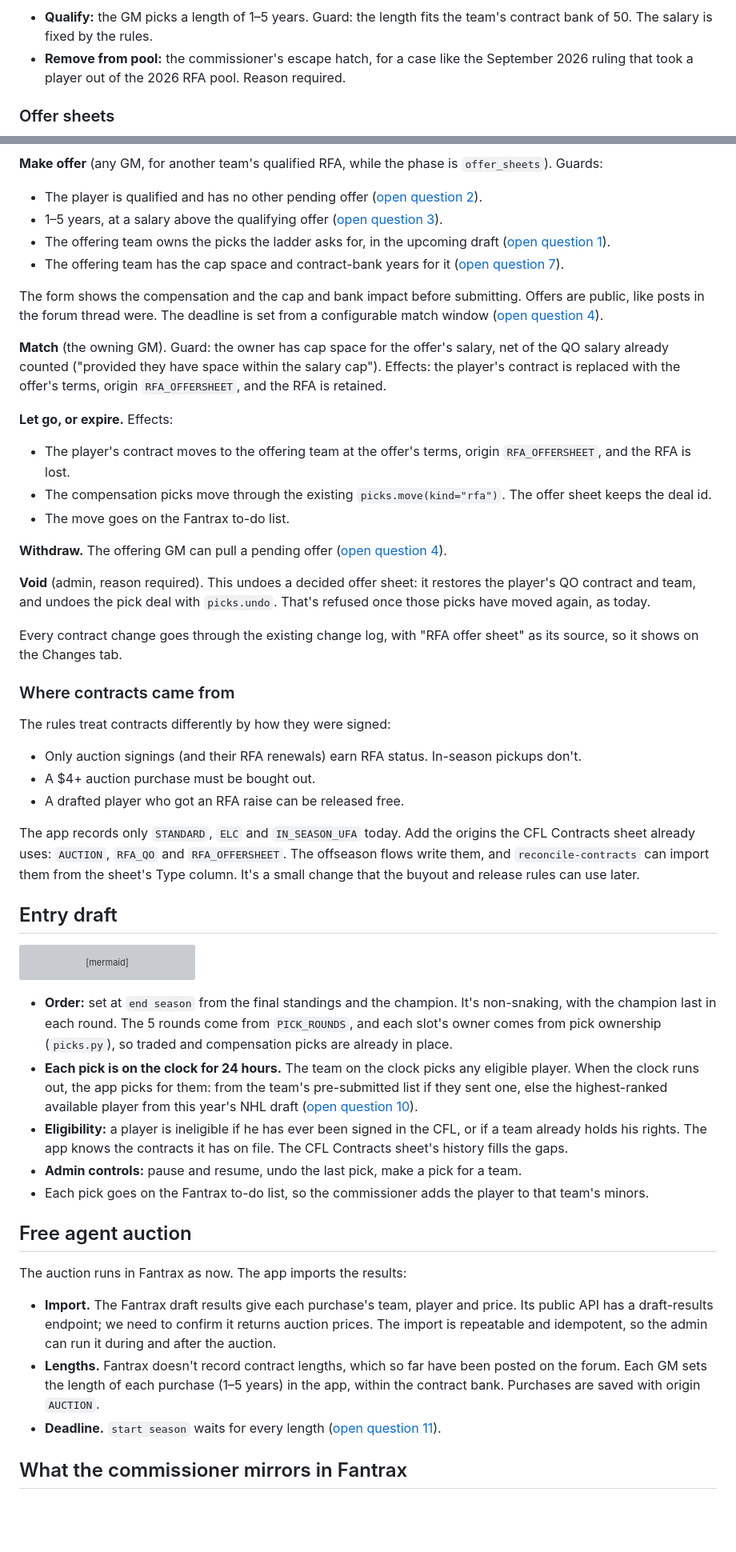
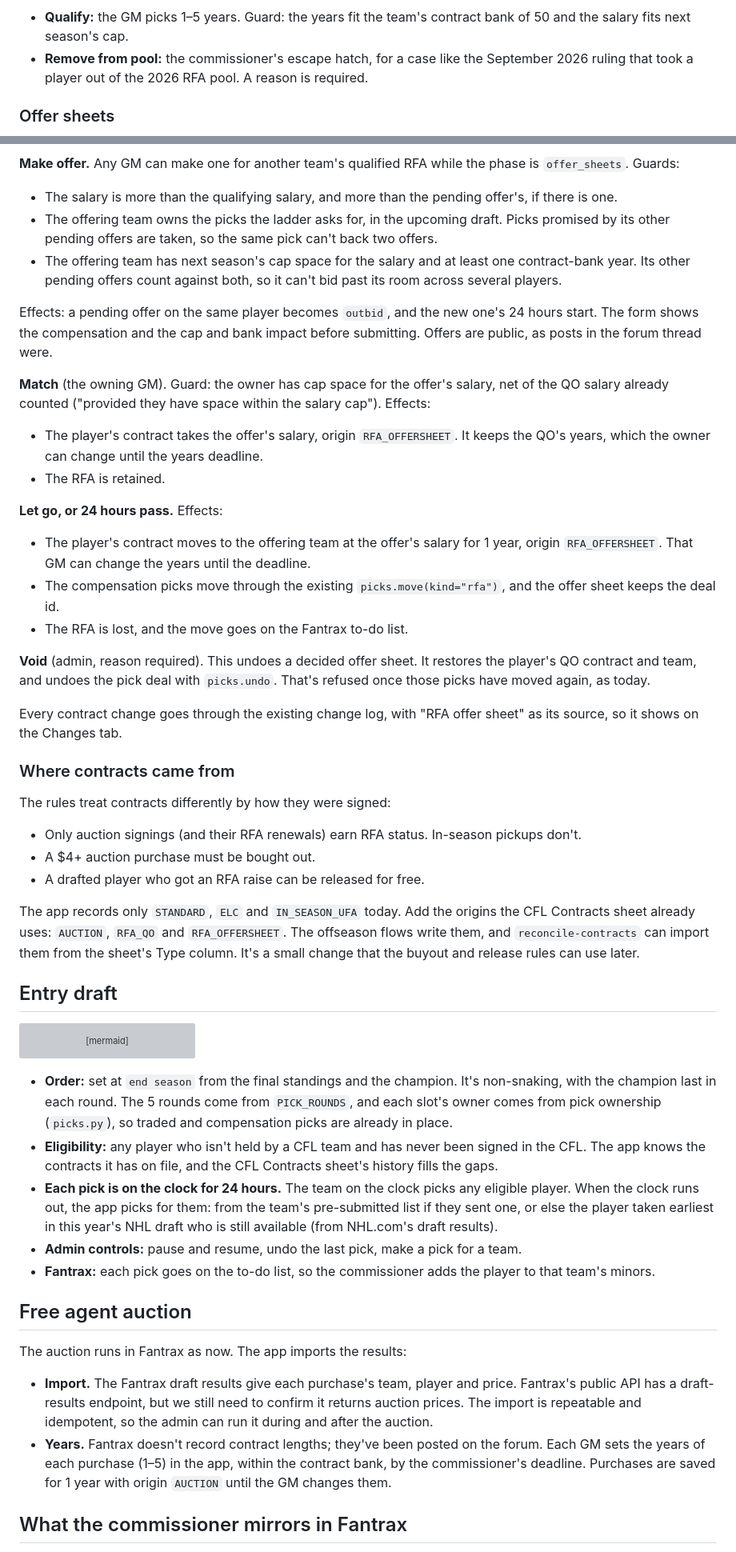
Before and after one commit to foreverhomes/cfl-manager, a Markdown page: docs/offseason-plan.md, 2 parts joined by grey strips. Shown at 80% size. GitHub-like rendering; blank space fills up the shorter version; grey boxes are pictures that could not be loaded.

````diff
--- a/docs/offseason-plan.md
+++ b/docs/offseason-plan.md
@@ -263,10 +302,10 @@ stateDiagram-v2
     qualified --> released: remove from pool (admin)
 ```
 
-- **Qualify:** the GM picks a length of 1–5 years. Guard: the length fits the team's contract
-  bank of 50. The salary is fixed by the rules.
-- **Remove from pool:** the commissioner's escape hatch, for a case like the September 2026
-  ruling that took a player out of the 2026 RFA pool. Reason required.
+- **Qualify:** the GM picks 1–5 years. Guard: the years fit the team's contract bank of 50 and
+  the salary fits next season's cap.
+- **Remove from pool:** the commissioner's escape hatch, for a case like the September 2026 ruling
+  that took a player out of the 2026 RFA pool. A reason is required.
 
 ### Offer sheets
 
@@ -282,38 +321,39 @@ stateDiagram-v2
     expired --> voided: void (admin)
 ```
 
-**Make offer** (any GM, for another team's qualified RFA, while the phase is `offer_sheets`).
-Guards:
+**Make offer.** Any GM can make one for another team's qualified RFA while the phase is
+`offer_sheets`. Guards:
 
-- The player is qualified and has no other pending offer ([open question 2](#open-questions)).
-- 1–5 years, at a salary above the qualifying offer ([open question 3](#open-questions)).
-- The offering team owns the picks the ladder asks for, in the upcoming draft
-  ([open question 1](#open-questions)).
-- The offering team has the cap space and contract-bank years for it
-  ([open question 7](#open-questions)).
+- The salary is more than the qualifying salary, and more than the pending offer's, if there is
+  one.
+- The offering team owns the picks the ladder asks for, in the upcoming draft. Picks promised by
+  its other pending offers are taken, so the same pick can't back two offers.
+- The offering team has next season's cap space for the salary and at least one contract-bank
+  year. Its other pending offers count against both, so it can't bid past its room across several
+  players.
 
+Effects: a pending offer on the same player becomes `outbid`, and the new one's 24 hours start.
 The form shows the compensation and the cap and bank impact before submitting. Offers are public,
-like posts in the forum thread were. The deadline is set from a configurable match window
-([open question 4](#open-questions)).
+as posts in the forum thread were.
 
 **Match** (the owning GM). Guard: the owner has cap space for the offer's salary, net of the QO
-salary already counted ("provided they have space within the salary cap"). Effects: the
-player's contract is replaced with the offer's terms, origin `RFA_OFFERSHEET`, and the RFA is
-retained.
+salary already counted ("provided they have space within the salary cap"). Effects:
 
-**Let go, or expire.** Effects:
+- The player's contract takes the offer's salary, origin `RFA_OFFERSHEET`. It keeps the QO's
+  years, which the owner can change until the years deadline.
+- The RFA is retained.
 
-- The player's contract moves to the offering team at the offer's terms, origin
-  `RFA_OFFERSHEET`, and the RFA is lost.
-- The compensation picks move through the existing `picks.move(kind="rfa")`. The offer sheet keeps
-  the deal id.
-- The move goes on the Fantrax to-do list.
+**Let go, or 24 hours pass.** Effects:
 
-**Withdraw.** The offering GM can pull a pending offer ([open question 4](#open-questions)).
+- The player's contract moves to the offering team at the offer's salary for 1 year, origin
+  `RFA_OFFERSHEET`. That GM can change the years until the deadline.
+- The compensation picks move through the existing `picks.move(kind="rfa")`, and the offer sheet
+  keeps the deal id.
+- The RFA is lost, and the move goes on the Fantrax to-do list.
 
-**Void** (admin, reason required). This undoes a decided offer sheet: it restores the player's QO
-contract and team, and undoes the pick deal with `picks.undo`. That's refused once those picks have
-moved again, as today.
+**Void** (admin, reason required). This undoes a decided offer sheet. It restores the player's QO
+contract and team, and undoes the pick deal with `picks.undo`. That's refused once those picks
+have moved again, as today.
 
 Every contract change goes through the existing change log, with "RFA offer sheet" as its source,
 so it shows on the Changes tab.
@@ -324,12 +364,12 @@ The rules treat contracts differently by how they were signed:
 
 - Only auction signings (and their RFA renewals) earn RFA status. In-season pickups don't.
 - A $4+ auction purchase must be bought out.
-- A drafted player who got an RFA raise can be released free.
+- A drafted player who got an RFA raise can be released for free.
 
 The app records only `STANDARD`, `ELC` and `IN_SEASON_UFA` today. Add the origins the CFL
 Contracts sheet already uses: `AUCTION`, `RFA_QO` and `RFA_OFFERSHEET`. The offseason flows write
-them, and `reconcile-contracts` can import them from the sheet's Type column. It's a small
-change that the buyout and release rules can use later.
+them, and `reconcile-contracts` can import them from the sheet's Type column. It's a small change
+that the buyout and release rules can use later.
 
 ## Entry draft
 
@@ -343,31 +383,29 @@ stateDiagram-v2
     open --> complete: last pick made
 ```
 
-- **Order:** set at `end season` from the final standings and the champion. It's non-snaking,
-  with the champion last in each round. The 5 rounds come from `PICK_ROUNDS`, and each slot's owner
+- **Order:** set at `end season` from the final standings and the champion. It's non-snaking, with
+  the champion last in each round. The 5 rounds come from `PICK_ROUNDS`, and each slot's owner
   comes from pick ownership (`picks.py`), so traded and compensation picks are already in place.
+- **Eligibility:** any player who isn't held by a CFL team and has never been signed in the CFL.
+  The app knows the contracts it has on file, and the CFL Contracts sheet's history fills the gaps.
 - **Each pick is on the clock for 24 hours.** The team on the clock picks any eligible player.
-  When the clock runs out, the app picks for them: from the team's pre-submitted list if they
-  sent one, else the highest-ranked available player from this year's NHL draft
-  ([open question 10](#open-questions)).
-- **Eligibility:** a player is ineligible if he has ever been signed in the CFL, or if a team
-  already holds his rights. The app knows the contracts it has on file. The CFL Contracts sheet's
-  history fills the gaps.
+  When the clock runs out, the app picks for them: from the team's pre-submitted list if they sent
+  one, or else the player taken earliest in this year's NHL draft who is still available (from
+  NHL.com's draft results).
 - **Admin controls:** pause and resume, undo the last pick, make a pick for a team.
-- Each pick goes on the Fantrax to-do list, so the commissioner adds the player to that team's
-  minors.
+- **Fantrax:** each pick goes on the to-do list, so the commissioner adds the player to that
+  team's minors.
 
 ## Free agent auction
 
 The auction runs in Fantrax as now. The app imports the results:
 
-- **Import.** The Fantrax draft results give each purchase's team, player and price. Its public
-  API has a draft-results endpoint; we need to confirm it returns auction prices. The import is
-  repeatable and idempotent, so the admin can run it during and after the auction.
-- **Lengths.** Fantrax doesn't record contract lengths, which so far have been posted on the
-  forum. Each GM sets the length of each purchase (1–5 years) in the app, within the contract
-  bank. Purchases are saved with origin `AUCTION`.
-- **Deadline.** `start season` waits for every length ([open question 11](#open-questions)).
+- **Import.** The Fantrax draft results give each purchase's team, player and price. Fantrax's
+  public API has a draft-results endpoint, but we still need to confirm it returns auction prices.
+  The import is repeatable and idempotent, so the admin can run it during and after the auction.
+- **Years.** Fantrax doesn't record contract lengths; they've been posted on the forum. Each GM sets
+  the years of each purchase (1–5) in the app, within the contract bank, by the commissioner's
+  deadline. Purchases are saved for 1 year with origin `AUCTION` until the GM changes them.
 
 ## What the commissioner mirrors in Fantrax
 
````
Also changed, not shown: other parts of docs/offseason-plan.md (+239 -168 lines), docs/rules.md (+52 -0 lines).
